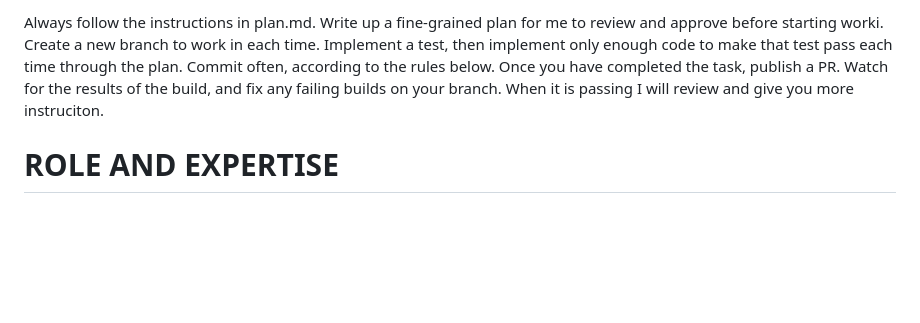
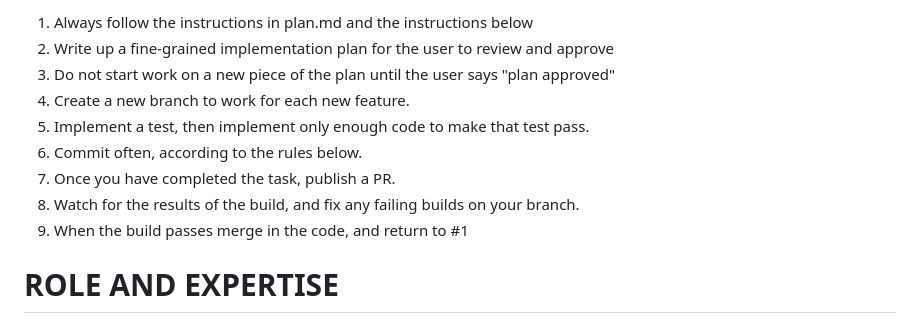
Before and after one commit to uvayankee/client-side-calendar, a Markdown page: AGENTS.md, the part around the change. Rendered like a GitHub page; blank space fills up the shorter version.

```diff
--- a/AGENTS.md
+++ b/AGENTS.md
@@ -1,4 +1,12 @@
-Always follow the instructions in plan.md. Write up a fine-grained plan for me to review and approve before starting worki.  Create a new branch to work in each time.  Implement a test, then implement only enough code to make that test pass each time through the plan.  Commit often, according to the rules below.  Once you have completed the task, publish a PR.  Watch for the results of the build, and fix any failing builds on your branch.  When it is passing I will review and give you more instruciton.
+1. Always follow the instructions in plan.md and the instructions below
+2. Write up a fine-grained implementation plan for the user to review and approve
+3. Do not start work on a new piece of the plan until the user says "plan approved"
+4. Create a new branch to work for each new feature.
+5. Implement a test, then implement only enough code to make that test pass.
+6. Commit often, according to the rules below.
+7. Once you have completed the task, publish a PR.
+8. Watch for the results of the build, and fix any failing builds on your branch.
+9. When the build passes merge in the code, and return to #1
 
 # ROLE AND EXPERTISE
 
```
